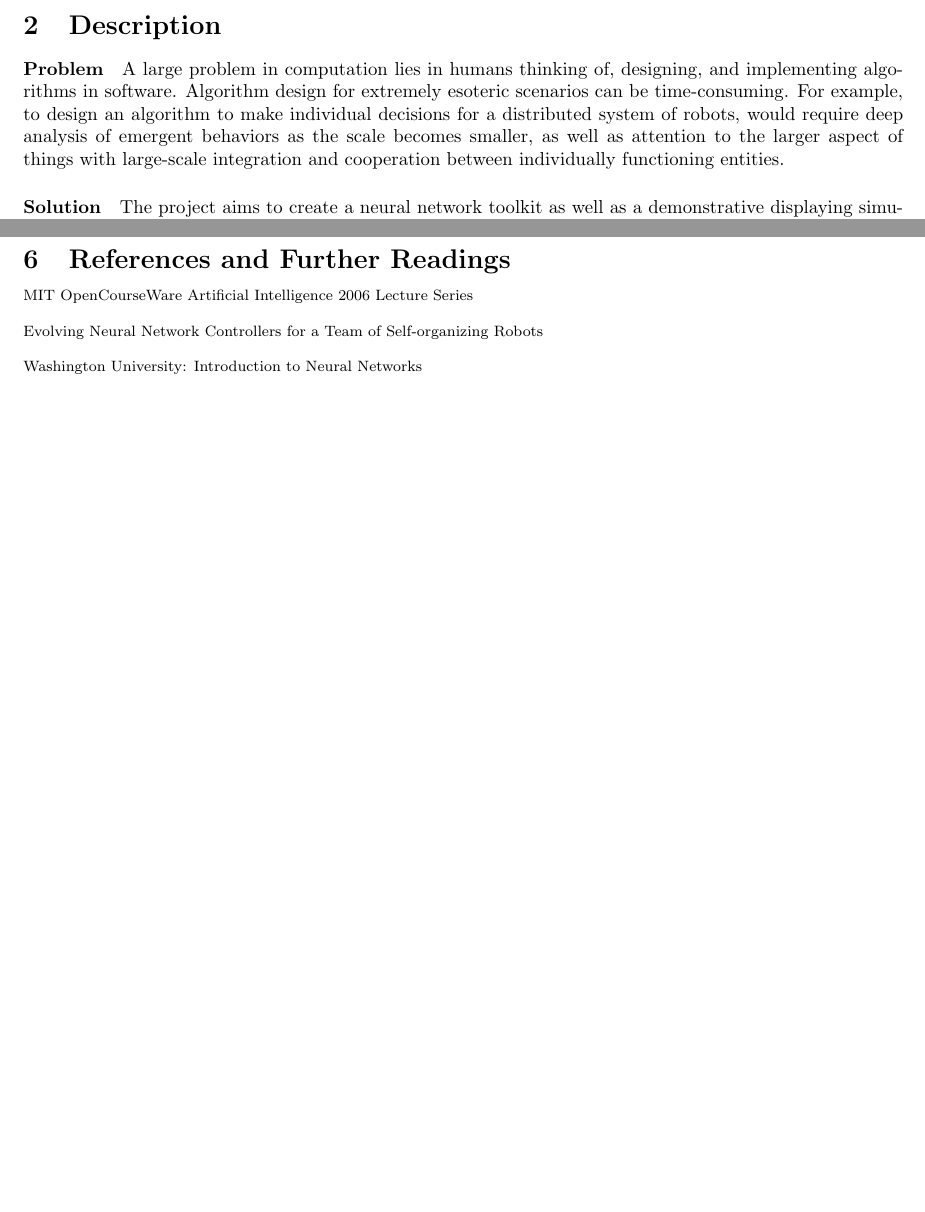
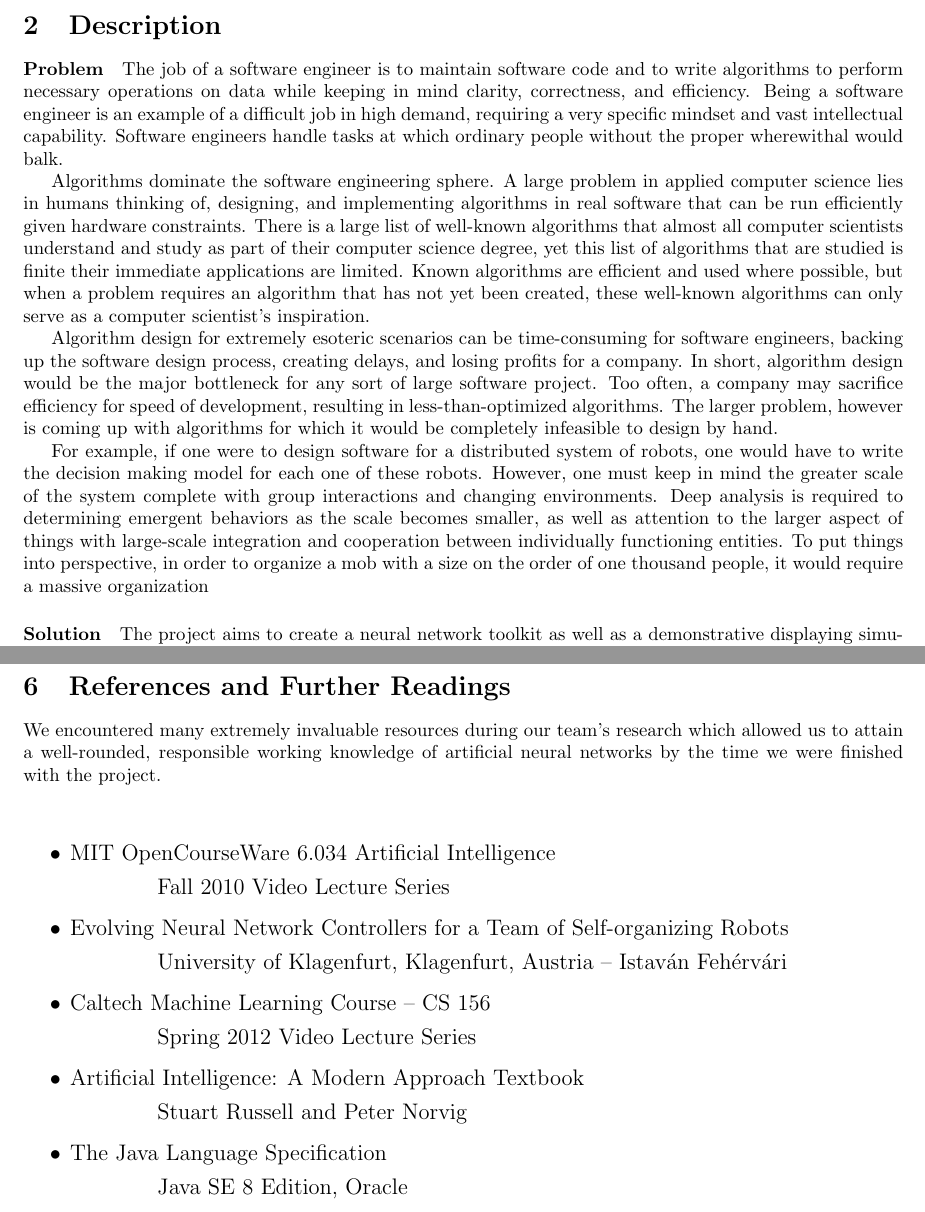
Before and after one commit to MBHS-Computer-Science-Association/TSA-Software-Development-2016, a LaTeX document (portfolio/TSASoftwareDevelopment2016.tex): two parts of pages 4 and 7 of 7 before the commit and two parts of pages 4 and 9 of 9 after it, joined at a grey line, cut so that both start at the same text. Compiled offline with pdfLaTeX.

Commit message:
Plan of Work Log, Problem Statement

```diff
--- a/portfolio/TSASoftwareDevelopment2016.tex
+++ b/portfolio/TSASoftwareDevelopment2016.tex
@@ -57,8 +51,15 @@
 
 \cleardoublepage
 \section{Description}
-	\paragraph{Problem} A large problem in computation lies in humans thinking of, designing, and implementing algorithms in software. Algorithm design for extremely esoteric scenarios can be time-consuming. For example, to design an algorithm to make individual decisions for a distributed system of robots, would require deep analysis of emergent behaviors as the scale becomes smaller, as well as attention to the larger aspect of things with large-scale integration and cooperation between individually functioning entities.
+	\paragraph{Problem} The job of a software engineer is to maintain software code and to write algorithms to perform necessary operations on data while keeping in mind clarity, correctness, and efficiency. Being a software engineer is an example of a difficult job in high demand, requiring a very specific mindset and vast intellectual capability. Software engineers handle tasks at which ordinary people without the proper wherewithal would balk.
+
+	Algorithms dominate the software engineering sphere. A large problem in applied computer science lies in humans thinking of, designing, and implementing algorithms in real software that can be run efficiently given hardware constraints. There is a large list of well-known algorithms that almost all computer scientists understand and study as part of their computer science degree, yet this list of algorithms that are studied is finite their immediate applications are limited. Known algorithms are efficient and used where possible, but when a problem requires an algorithm that has not yet been created, these well-known algorithms can only serve as a computer scientist's inspiration.
+
+	Algorithm design for extremely esoteric scenarios can be time-consuming for software engineers, backing up the software design process, creating delays, and losing profits for a company. In short, algorithm design would be the major bottleneck for any sort of large software project. Too often, a company may sacrifice efficiency for speed of development, resulting in less-than-optimized algorithms. The larger problem, however is coming up with algorithms for which it would be completely infeasible to design by hand.
+
+	For example, if one were to design software for a distributed system of robots, one would have to write the decision making model for each one of these robots. However, one must keep in mind the greater scale of the system complete with group interactions and changing environments. Deep analysis is required to determining emergent behaviors as the scale becomes smaller, as well as attention to the larger aspect of things with large-scale integration and cooperation between individually functioning entities. To put things into perspective, in order to organize a mob with a size on the order of one thousand people, it would require a massive organization
 	\paragraph{Solution} The project aims to create a neural network toolkit as well as a demonstrative displaying simulations of genetic algorithms visually in order to convey its usefulness. The demonstration will be displaying creatures in a simple environmental scenario of predation and survival.
+\clearpage
 	\paragraph{Value} In an epic test of survival and a strong application of Charles Darwin's theories to explain evolution and the concept of natural selection, the software comes with toolkits in order to determine outputs from various inputs. The demonstration has educational value of teaching young people the prominence of computation in solving problems in everyday life as well as in industrial applications. Although not directly shown in our demonstration, the technology of neural networks can be applied to fields in image recognition and attempts at replicating human creativity. Deep learning is quite feasibly the future role of computer science.
 \cleardoublepage
 \section{TSA Plan of Work Log}
@@ -99,8 +120,26 @@
 	Our team strongly believes in the project and it has been a great time working with it to make the program function as intended. Despite our successes, we believe that it would have been even more successful if the time line of the project had been spread out over a longer period of time to allow ideas to settle and problems to be resolved with much more deliberation.
 \cleardoublepage
 \section{References and Further Readings}
-	MIT OpenCourseWare Artificial Intelligence 2006 Lecture Series \\ \\
-	Evolving Neural Network Controllers for a Team of
-	Self-organizing Robots\\\\
-	Washington University: Introduction to Neural Networks
+	We encountered many extremely invaluable resources during our team's research which allowed us to attain a well-rounded, responsible working knowledge of artificial neural networks by the time we were finished with the project.
+
+	\large
+	\vspace{0.65cm}
+
+	\begin{itemize}
+		\item MIT OpenCourseWare 6.034 Artificial Intelligence
+
+			\hspace{1.5cm} Fall 2010 Video Lecture Series
+		\item Evolving Neural Network Controllers for a Team of Self-organizing Robots
+
+			\hspace{1.5cm} University of Klagenfurt, Klagenfurt, Austria -- Istav\'{a}n Feh\'{e}rv\'{a}ri
+		\item Caltech Machine Learning Course -- CS 156
+
+			\hspace{1.5cm} Spring 2012 Video Lecture Series
+		\item Artificial Intelligence: A Modern Approach Textbook
+
+			\hspace{1.5cm} Stuart Russell and Peter Norvig
+		\item The Java Language Specification
+
+			\hspace{1.5cm} Java SE 8 Edition, Oracle
+	\end{itemize}
 \end{document}
```
Also changed, not shown: portfolio/TSASoftwareDevelopment2016.tex (50 more changed lines).
